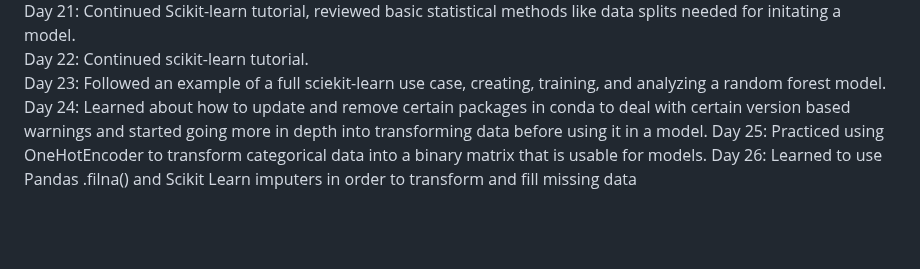
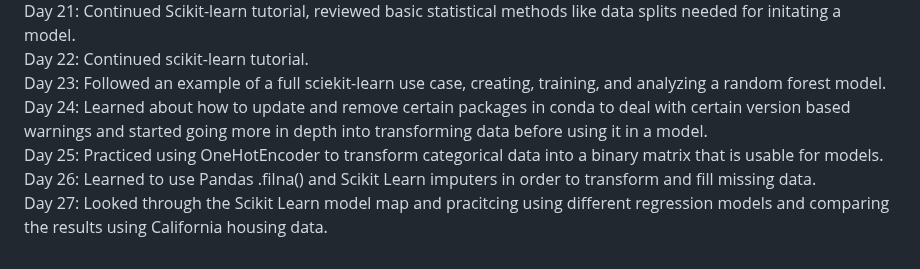
Before and after one commit to SleepyKumiho/100DayChallenge, a Markdown page: README.md, the part around the change. Rendered like a GitHub page; blank space fills up the shorter version.

```diff
--- a/README.md
+++ b/README.md
@@ -26,6 +26,7 @@ Day 20: Began Scikit=Learn tutorial, going over a basic workflow and exploring a
 Day 21: Continued Scikit-learn tutorial, reviewed basic statistical methods like data splits needed for initating a model. <br>
 Day 22: Continued scikit-learn tutorial. <br>
 Day 23: Followed an example of a full sciekit-learn use case, creating, training, and analyzing a random forest model. <br>
-Day 24: Learned about how to update and remove certain packages in conda to deal with certain version based warnings and started going more in depth into transforming data before using it in a model.
-Day 25: Practiced using OneHotEncoder to transform categorical data into a binary matrix that is usable for models.
-Day 26: Learned to use Pandas .filna() and Scikit Learn imputers in order to transform and fill missing data
+Day 24: Learned about how to update and remove certain packages in conda to deal with certain version based warnings and started going more in depth into transforming data before using it in a model. <br>
+Day 25: Practiced using OneHotEncoder to transform categorical data into a binary matrix that is usable for models. <br>
+Day 26: Learned to use Pandas .filna() and Scikit Learn imputers in order to transform and fill missing data. <br>
+Day 27: Looked through the Scikit Learn model map and pracitcing using different regression models and comparing the results using California housing data.
```
